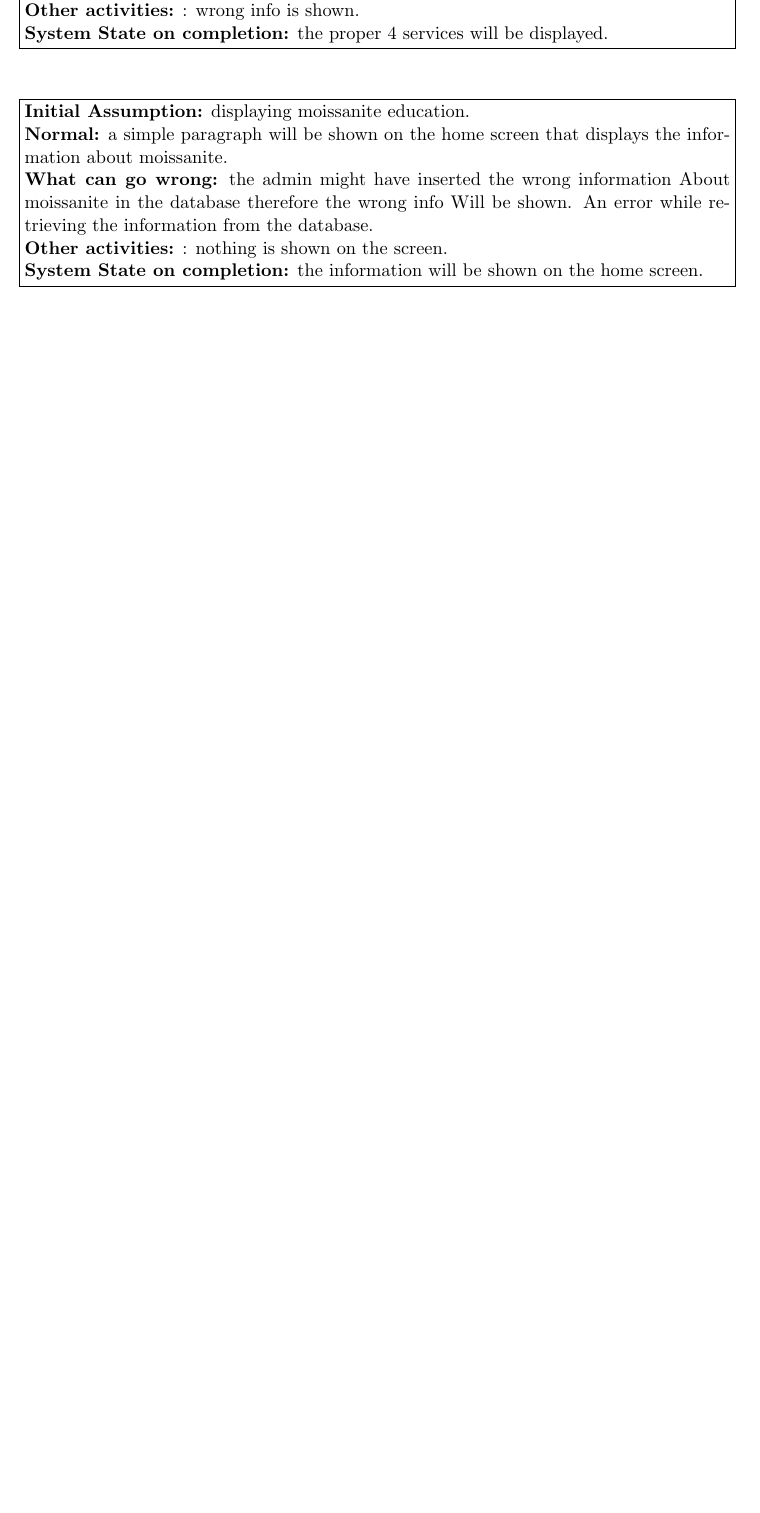
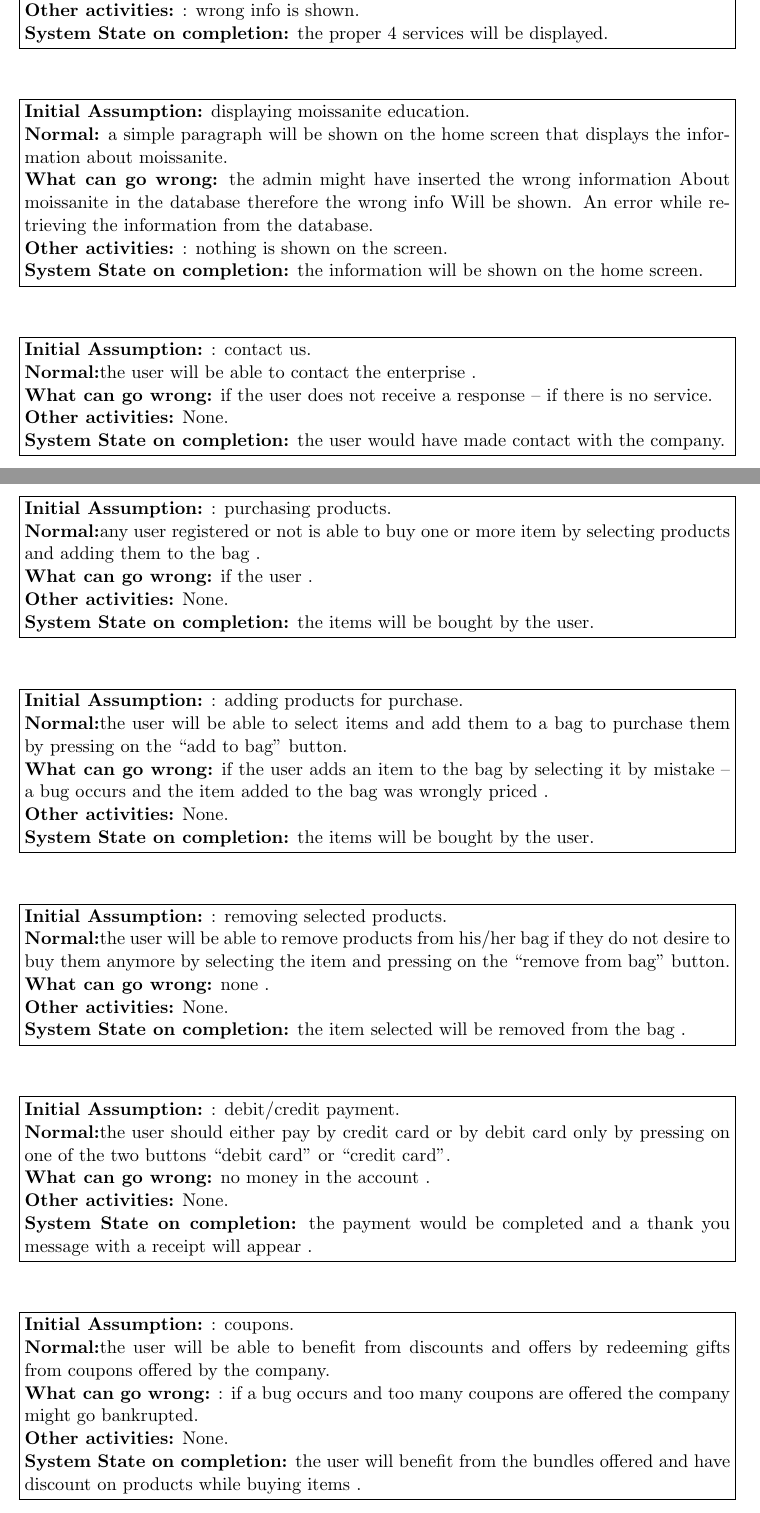
Before and after one commit to samerELearning/Software-Engineering-Spring-2022, a LaTeX document (main.tex): part of page 23 of 25 before the commit and two parts of pages 23 and 24 of 27 after it, the two joined at a grey line, cut so that both start at the same text, the shorter picture padded with empty space. Compiled offline with pdfLaTeX.

Commit message:
adding Jerome Kabbani's scenarios

```diff
--- a/main.tex
+++ b/main.tex
@@ -919,3 +919,57 @@ The admin might make a mistake while inserting the model’s picture or video th
 \vspace{1cm}
 \\
 \fbox{\begin{minipage}{38.5em}
+\textbf{Initial Assumption:} : contact us. \\
+\textbf{Normal:}the user will be able to contact the enterprise .\\
+\textbf{What can go wrong:} if the user does not receive a response – if there is no service.\\
+\textbf{Other activities:} None.\\
+\textbf{System State on completion:} the user would have made contact with the company.
+\end{minipage}}\\
+\vspace{1cm}
+\\
+\fbox{\begin{minipage}{38.5em}
+\textbf{Initial Assumption:} : purchasing products. \\
+\textbf{Normal:}any user registered or not is able to buy one or more item by selecting products and adding them to the bag .\\
+\textbf{What can go wrong:} if the user .\\
+\textbf{Other activities:} None.\\
+\textbf{System State on completion:} the items will be bought by the user.
+\end{minipage}}\\
+\vspace{1cm}
+\\
+\fbox{\begin{minipage}{38.5em}
+\textbf{Initial Assumption:} : adding products for purchase. \\
+\textbf{Normal:}the user will be able to select items and add them to a bag to purchase them by pressing on the “add to bag” button.\\
+\textbf{What can go wrong:} if the user adds an item to the bag by selecting it by mistake – a bug occurs and the item added to the bag was wrongly priced .\\
+\textbf{Other activities:} None.\\
+\textbf{System State on completion:} the items will be bought by the user.
+\end{minipage}}\\
+\vspace{1cm}
+\\
+\fbox{\begin{minipage}{38.5em}
+\textbf{Initial Assumption:} : removing selected products. \\
+\textbf{Normal:}the user will be able to remove products from his/her bag if they do not desire to buy them anymore by selecting the item and pressing on the “remove from bag” button.\\
+\textbf{What can go wrong:} none .\\
+\textbf{Other activities:} None.\\
+\textbf{System State on completion:} the item selected will be removed from the bag .
+\end{minipage}}\\
+\vspace{1cm}
+\\
+\fbox{\begin{minipage}{38.5em}
+\textbf{Initial Assumption:} : debit/credit payment. \\
+\textbf{Normal:}the user should either pay by credit card or by debit card only by pressing on one of the two buttons “debit card” or “credit card”.\\
+\textbf{What can go wrong:} no money in the account  .\\
+\textbf{Other activities:} None.\\
+\textbf{System State on completion:} the payment would be completed and a thank you message with a receipt will appear .
+\end{minipage}}\\
+\vspace{1cm}
+\\
+\fbox{\begin{minipage}{38.5em}
+\textbf{Initial Assumption:} : coupons. \\
+\textbf{Normal:}the user will be able to benefit from discounts and offers by redeeming gifts from coupons offered by the company.\\
+\textbf{What can go wrong:} : if a bug occurs and too many coupons are offered the company might go bankrupted.\\
+\textbf{Other activities:} None.\\
+\textbf{System State on completion:} the user will benefit from the bundles offered and have discount on products while buying items .
+\end{minipage}}\\
+\vspace{1cm}
+\\
+\fbox{\begin{minipage}{38.5em}
@@ -921,0 +979 @@ The admin might make a mistake while inserting the model’s picture or video th
+\textbf{Other activities:} None.\\
@@ -921,0 +988 @@ The admin might make a mistake while inserting the model’s picture or video th
+\textbf{Other activities:} None.\\
```
Also changed, not shown: main.tex (74 more changed lines).
